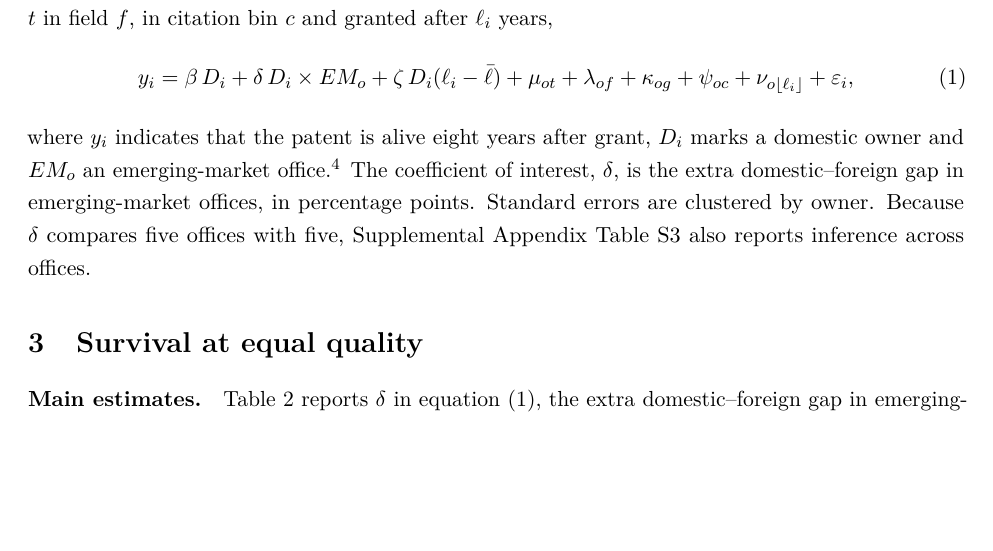
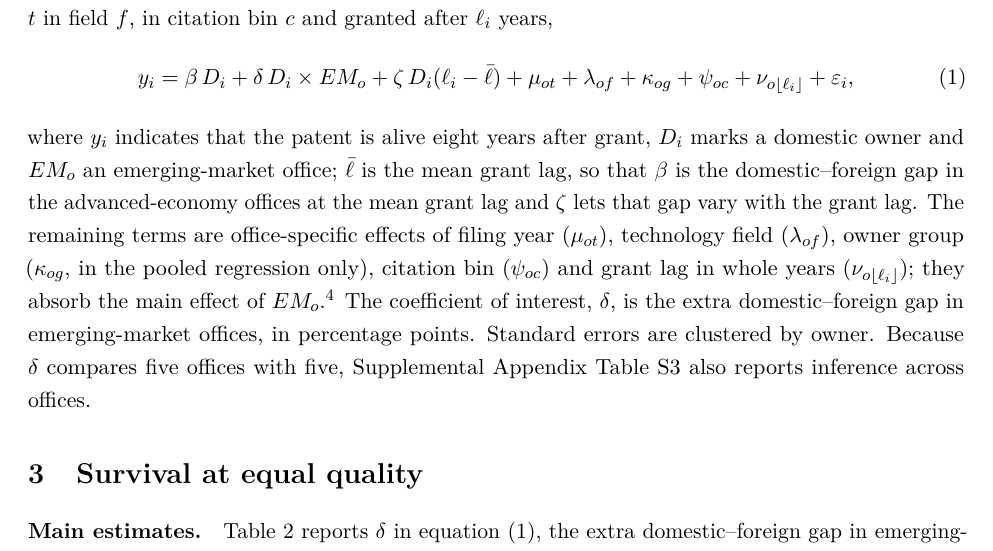
Before and after one commit to samueledet/em-patent-renewal-paper, a LaTeX paper (aeri_manuscript.tex, which reads aeri/sections/data.tex): part of page 5 of 17, cut so that both start at the same text, the shorter picture padded with empty space. Compiled offline with pdfLaTeX.

Commit message:
Define all terms of equation 1
Co-Authored-By: Claude Opus 5.5 <noreply@anthropic.com>

```diff
--- a/aeri/sections/data.tex
+++ b/aeri/sections/data.tex
@@ -49,7 +49,11 @@ after $\ell_i$ years,
   + \kappa_{og} + \psi_{oc} + \nu_{o\lfloor\ell_i\rfloor} + \varepsilon_i ,
 \end{equation}
 where $y_i$ indicates that the patent is alive eight years after grant, $D_i$ marks a domestic owner and $EM_o$ an
-emerging-market office.\footnote{Survival is measured from grant because renewal fees are due from grant. Foreign
+emerging-market office; $\bar\ell$ is the mean grant lag, so that $\beta$ is the domestic--foreign gap in the
+advanced-economy offices at the mean grant lag and $\zeta$ lets that gap vary with the grant lag. The remaining terms
+are office-specific effects of filing year ($\mu_{ot}$), technology field ($\lambda_{of}$), owner group
+($\kappa_{og}$, in the pooled regression only), citation bin ($\psi_{oc}$) and grant lag in whole years
+($\nu_{o\lfloor\ell_i\rfloor}$); they absorb the main effect of $EM_o$.\footnote{Survival is measured from grant because renewal fees are due from grant. Foreign
 owners' patents are granted 2--4 years later than domestic ones in the emerging-market offices (Supplemental Appendix
 Figure~S1), so at a given time after grant they are older, face higher fees where fees rise with age from filing, and
 have less of their term left. Comparing patents with the same grant lag removes this advantage of domestic owners.}
```
Also changed, not shown: sections/data.tex (+5 -1 lines).
